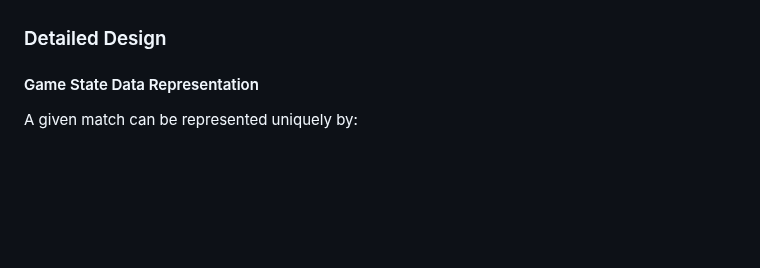
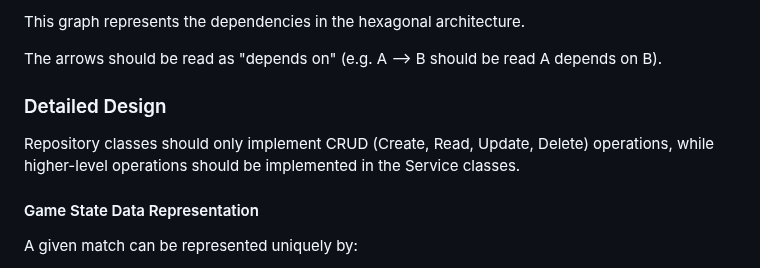
Before and after one commit to AndreaB2000/ASW-project, a Markdown page: docs/report.md, the part around one of its changes. Rendered like a GitHub page; blank space fills up the shorter version.

Commit message:
docs: change mermaid graph to LR graph, add hexagonal architecture dependency graph, add some detailed domain

```diff
--- a/docs/report.md
+++ b/docs/report.md
@@ -291,5 +308,10 @@ The backend uses an hexagonal architecture, leveraging Domain Driven Design (DDD
+This graph represents the dependencies in the hexagonal architecture.
+
+The arrows should be read as "depends on" (e.g. A --> B should be read A depends on B).
 
 ### Detailed Design
+
+Repository classes should only implement CRUD (Create, Read, Update, Delete) operations, while higher-level operations should be implemented in the Service classes.
 
 #### Game State Data Representation
 
```
Also changed, not shown: other parts of docs/report.md (+20 -3 lines).
